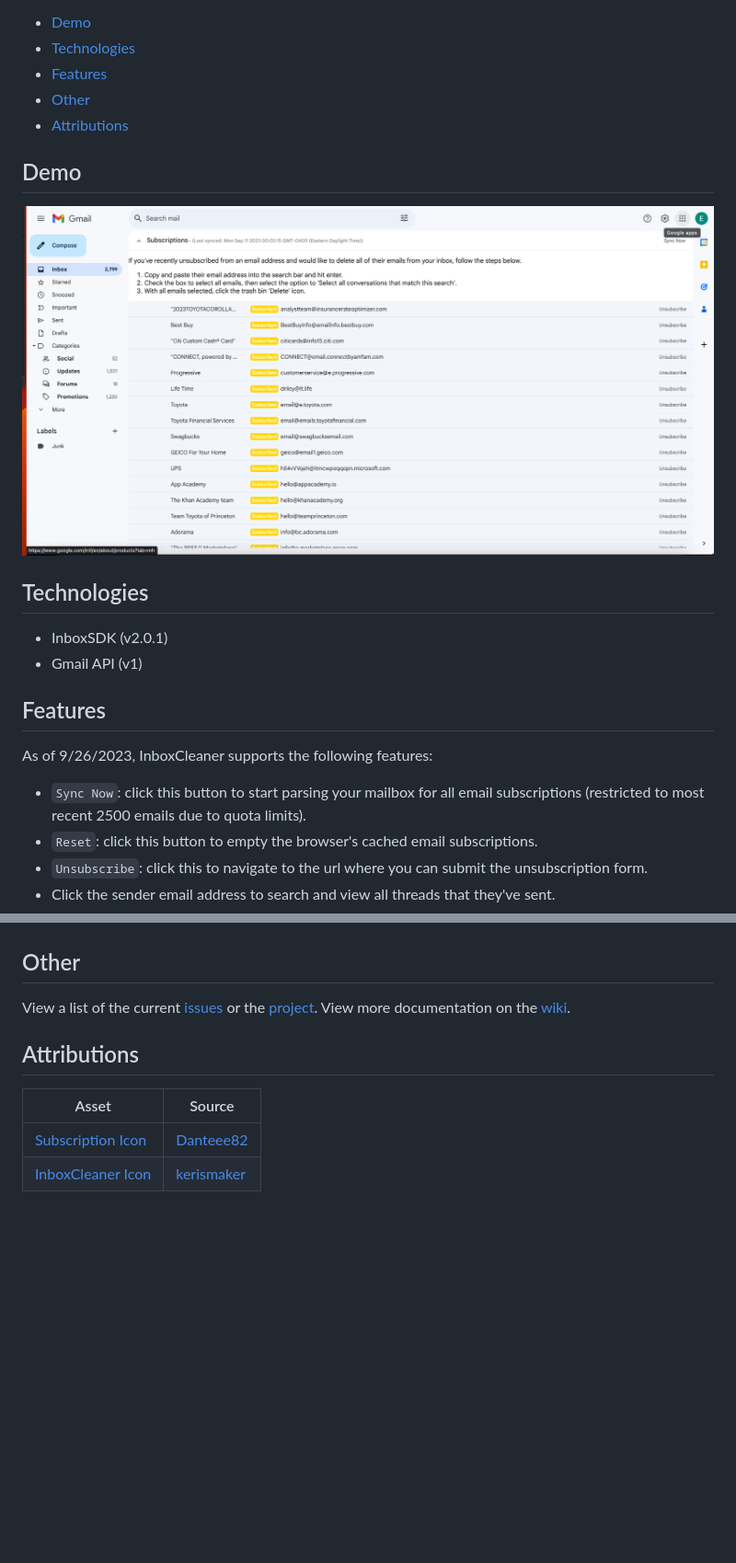
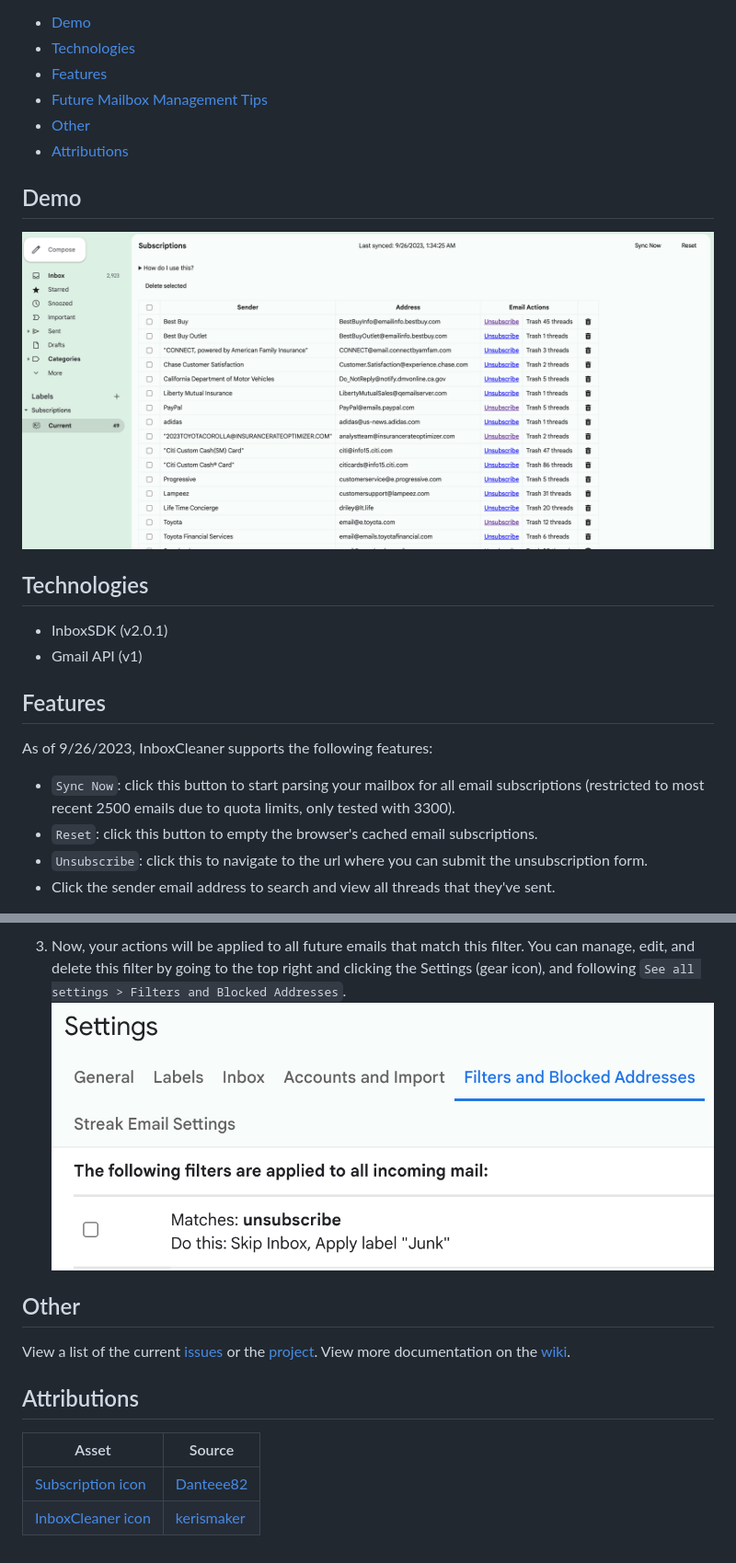
Before and after one commit to ehuang47/InboxCleaner, a Markdown page: README.md, 2 parts joined by grey strips. Shown: that part at 92% size. Drawn GitHub-style; pictures changed too: assets/3-filter.png (added), assets/demo.png; blank space fills up the shorter version.

Commit message:
updated README with tips

```diff
--- a/README.md
+++ b/README.md
@@ -10,6 +10,7 @@ InboxCleaner
 - [Demo](#demo)
 - [Technologies](#technologies)
 - [Features](#features)
+- [Future Mailbox Management Tips](#future-mailbox-management-tips)
 - [Other](#other)
 - [Attributions](#attributions)
 
@@ -26,7 +27,7 @@ InboxCleaner
 
 As of 9/26/2023, InboxCleaner supports the following features:
 
-- `Sync Now`: click this button to start parsing your mailbox for all email subscriptions (restricted to most recent 2500 emails due to quota limits).
+- `Sync Now`: click this button to start parsing your mailbox for all email subscriptions (restricted to most recent 2500 emails due to quota limits, only tested with 3300).
 - `Reset`: click this button to empty the browser's cached email subscriptions.
 - `Unsubscribe`: click this to navigate to the url where you can submit the unsubscription form.
 - Click the sender email address to search and view all threads that they've sent.
@@ -35,3 +49,5 @@ As of 9/26/2023, InboxCleaner supports the following features:
+3. Now, your actions will be applied to all future emails that match this filter. You can manage, edit, and delete this filter by going to the top right and clicking the Settings (gear icon), and following `See all settings > Filters and Blocked Addresses`.
+![Managing the filter](./assets/3-filter.png)
 
 ## Other
 
@@ -42,5 +58,5 @@ View more documentation on the [wiki](https://github.com/ehuang47/InboxCleaner/w
 
 | Asset | Source |
 | -- | -- |
-| [Subscription Icon](./images/subscribe.png) | [Danteee82](https://www.flaticon.com/free-icon/subscribe_7048370?term=subscription&page=1&position=7&origin=tag&related_id=7048370) |
-| [InboxCleaner Icon](./images/cleaning.png) | [kerismaker](https://www.flaticon.com/free-icon/cleaning_6792371?term=inbox+cleaner&page=1&position=1&origin=search&related_id=6792371) |
+| [Subscription icon](./images/subscribe.png) | [Danteee82](https://www.flaticon.com/free-icon/subscribe_7048370?term=subscription&page=1&position=7&origin=tag&related_id=7048370) |
+| [InboxCleaner icon](./images/cleaning.png) | [kerismaker](https://www.flaticon.com/free-icon/cleaning_6792371?term=inbox+cleaner&page=1&position=1&origin=search&related_id=6792371) |
```
Also changed, not shown: other parts of README.md (+14 -1 lines), assets/1-filter.png (added), assets/2-filter.png (added), 1 other file.
